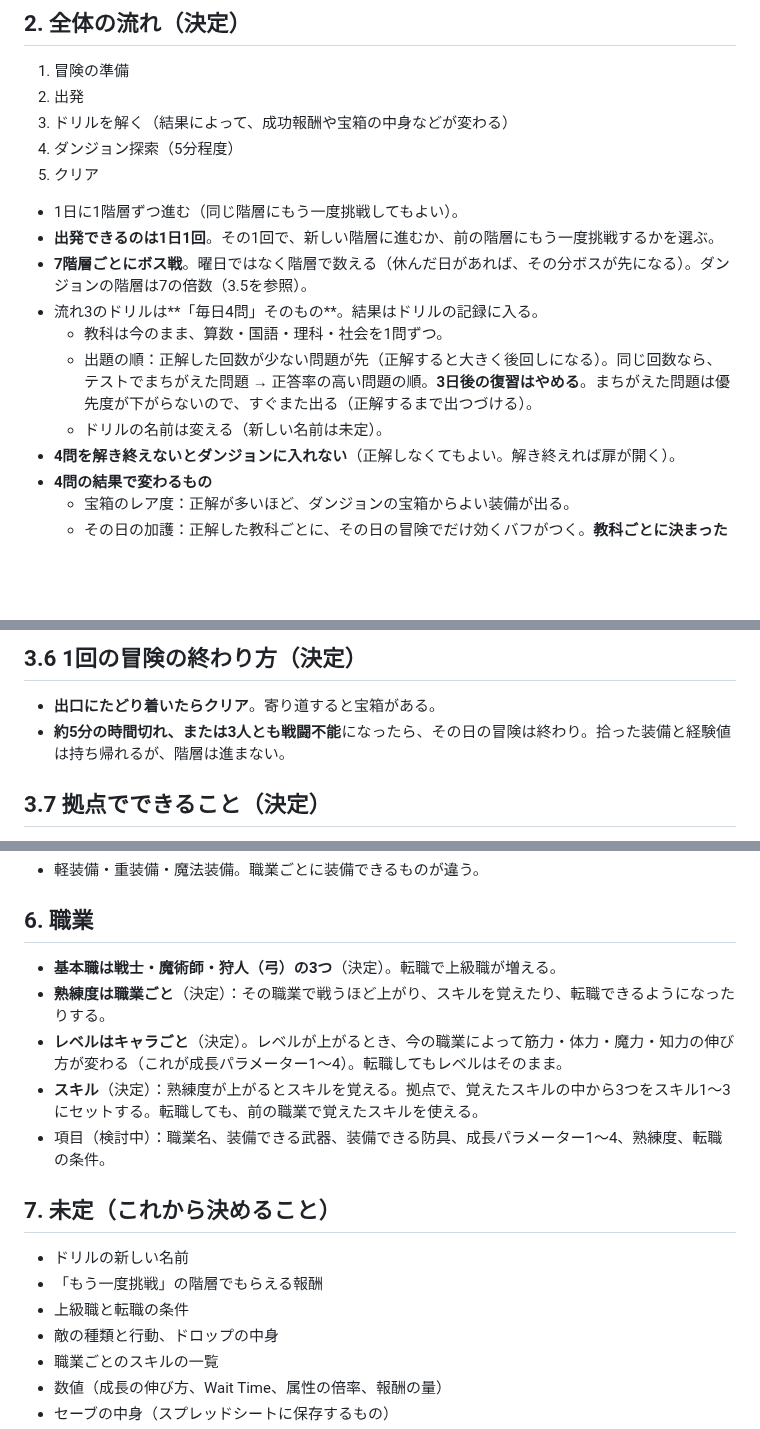
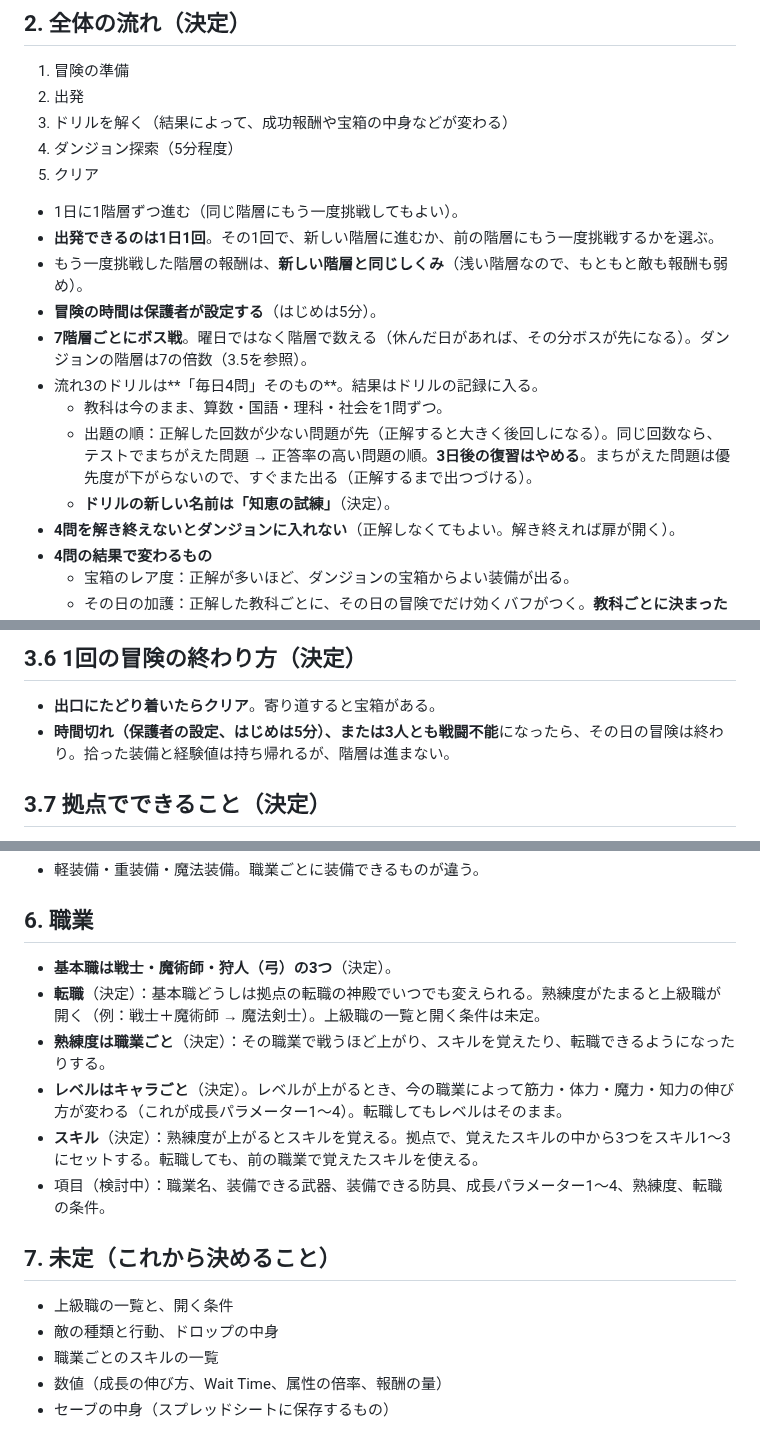
Before and after one commit to ozackdown0925-web/brain-dungeon, a Markdown page: docs/game-design.md, 3 parts joined by grey strips. Drawn GitHub-style; blank space fills up the shorter version.

Commit message:
設計メモに再挑戦の報酬・転職・冒険時間の設定・ドリルの新しい名前（知恵の試練）を追記
Co-Authored-By: Claude Opus 5.5 <noreply@anthropic.com>

```diff
--- a/docs/game-design.md
+++ b/docs/game-design.md
@@ -20,11 +20,13 @@
 
 - 1日に1階層ずつ進む（同じ階層にもう一度挑戦してもよい）。
 - **出発できるのは1日1回**。その1回で、新しい階層に進むか、前の階層にもう一度挑戦するかを選ぶ。
+- もう一度挑戦した階層の報酬は、**新しい階層と同じしくみ**（浅い階層なので、もともと敵も報酬も弱め）。
+- **冒険の時間は保護者が設定する**（はじめは5分）。
 - **7階層ごとにボス戦**。曜日ではなく階層で数える（休んだ日があれば、その分ボスが先になる）。ダンジョンの階層は7の倍数（3.5を参照）。
 - 流れ3のドリルは**「毎日4問」そのもの**。結果はドリルの記録に入る。
   - 教科は今のまま、算数・国語・理科・社会を1問ずつ。
   - 出題の順：正解した回数が少ない問題が先（正解すると大きく後回しになる）。同じ回数なら、テストでまちがえた問題 → 正答率の高い問題の順。**3日後の復習はやめる**。まちがえた問題は優先度が下がらないので、すぐまた出る（正解するまで出つづける）。
-  - ドリルの名前は変える（新しい名前は未定）。
+  - **ドリルの新しい名前は「知恵の試練」**（決定）。
 - **4問を解き終えないとダンジョンに入れない**（正解しなくてもよい。解き終えれば扉が開く）。
 - **4問の結果で変わるもの**
   - 宝箱のレア度：正解が多いほど、ダンジョンの宝箱からよい装備が出る。
@@ -56,7 +58,7 @@
 ## 3.6 1回の冒険の終わり方（決定）
 
 - **出口にたどり着いたらクリア**。寄り道すると宝箱がある。
-- **約5分の時間切れ、または3人とも戦闘不能**になったら、その日の冒険は終わり。拾った装備と経験値は持ち帰れるが、階層は進まない。
+- **時間切れ（保護者の設定、はじめは5分）、または3人とも戦闘不能**になったら、その日の冒険は終わり。拾った装備と経験値は持ち帰れるが、階層は進まない。
 
 ## 3.7 拠点でできること（決定）
 
@@ -131,7 +133,8 @@
 
 ## 6. 職業
 
-- **基本職は戦士・魔術師・狩人（弓）の3つ**（決定）。転職で上級職が増える。
+- **基本職は戦士・魔術師・狩人（弓）の3つ**（決定）。
+- **転職**（決定）：基本職どうしは拠点の転職の神殿でいつでも変えられる。熟練度がたまると上級職が開く（例：戦士＋魔術師 → 魔法剣士）。上級職の一覧と開く条件は未定。
 - **熟練度は職業ごと**（決定）：その職業で戦うほど上がり、スキルを覚えたり、転職できるようになったりする。
 - **レベルはキャラごと**（決定）。レベルが上がるとき、今の職業によって筋力・体力・魔力・知力の伸び方が変わる（これが成長パラメーター1〜4）。転職してもレベルはそのまま。
 - **スキル**（決定）：熟練度が上がるとスキルを覚える。拠点で、覚えたスキルの中から3つをスキル1〜3にセットする。転職しても、前の職業で覚えたスキルを使える。
@@ -139,9 +142,7 @@
 
 ## 7. 未定（これから決めること）
 
-- ドリルの新しい名前
-- 「もう一度挑戦」の階層でもらえる報酬
-- 上級職と転職の条件
+- 上級職の一覧と、開く条件
 - 敵の種類と行動、ドロップの中身
 - 職業ごとのスキルの一覧
 - 数値（成長の伸び方、Wait Time、属性の倍率、報酬の量）
```
Also changed, not shown: CLAUDE.md (+1 -1 lines).
